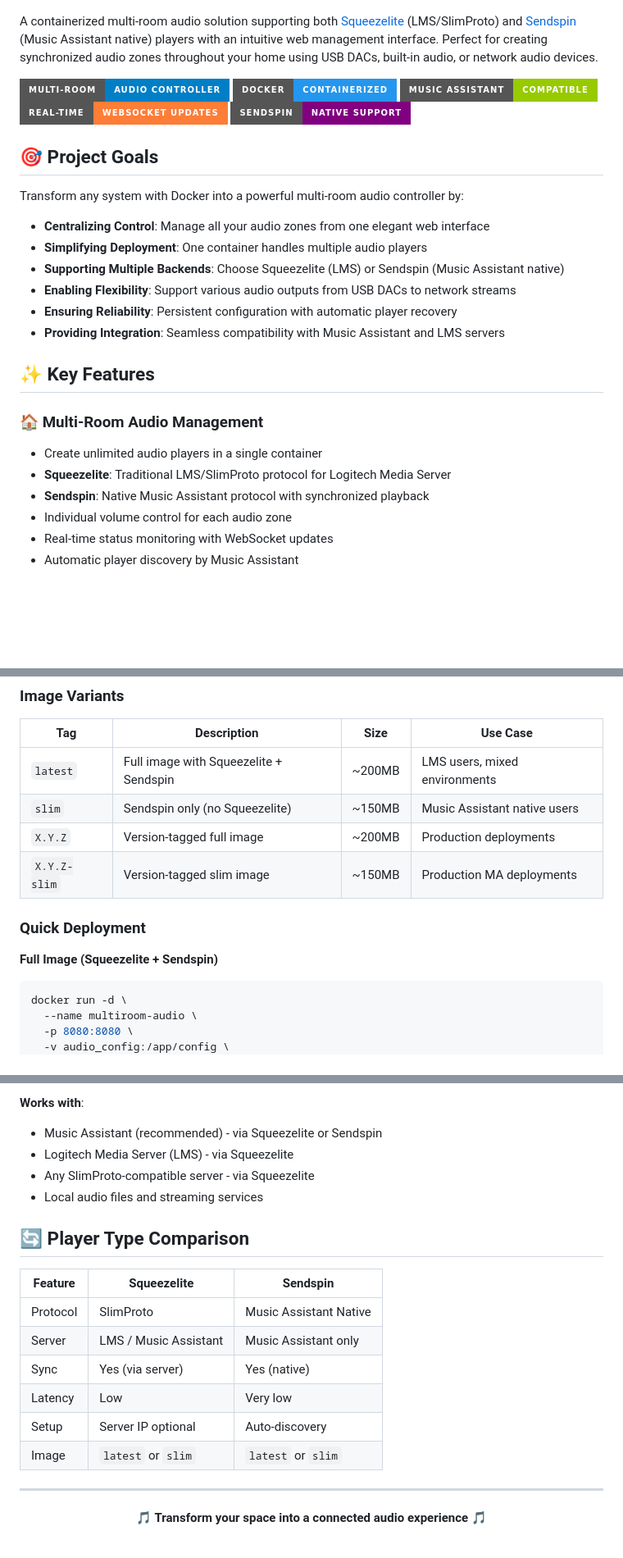
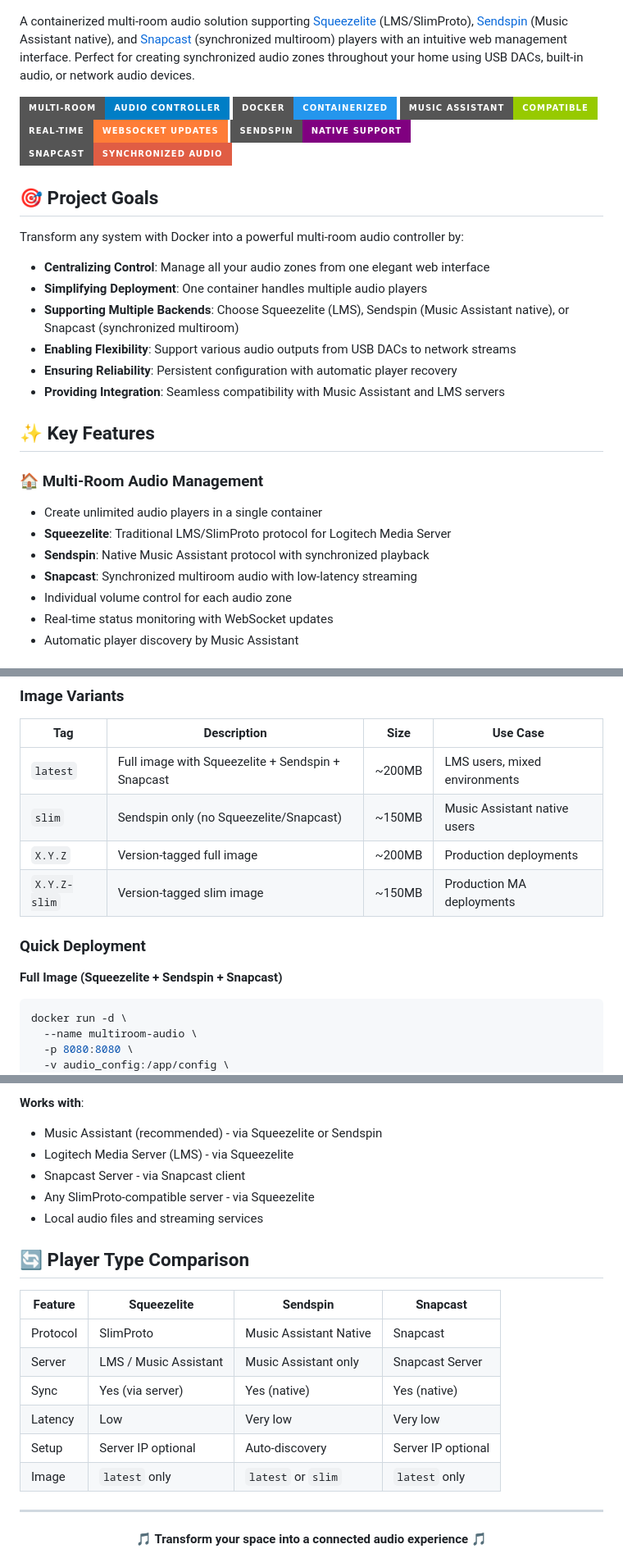
Before and after one commit to chrisuthe/squeezelite-docker, a Markdown page: README.md, 3 parts joined by grey strips. Shown at 82% size. GitHub-like rendering; badges without logos; blank space fills up the shorter version.

Commit message:
Update README to include Snapcast support and enhance backend options

````diff
--- a/README.md
+++ b/README.md
@@ -2,20 +2,21 @@
 
 ![Multi-Room Controller](screenshot.png)
 
-A containerized multi-room audio solution supporting both [Squeezelite](https://github.com/ralph-irving/squeezelite) (LMS/SlimProto) and [Sendspin](https://pypi.org/project/sendspin/) (Music Assistant native) players with an intuitive web management interface. Perfect for creating synchronized audio zones throughout your home using USB DACs, built-in audio, or network audio devices.
+A containerized multi-room audio solution supporting [Squeezelite](https://github.com/ralph-irving/squeezelite) (LMS/SlimProto), [Sendspin](https://pypi.org/project/sendspin/) (Music Assistant native), and [Snapcast](https://github.com/badaix/snapcast) (synchronized multiroom) players with an intuitive web management interface. Perfect for creating synchronized audio zones throughout your home using USB DACs, built-in audio, or network audio devices.
 
 ![Multi-Room Audio Controller](https://img.shields.io/badge/Multi--Room-Audio%20Controller-blue?style=for-the-badge&logo=music)
 ![Docker](https://img.shields.io/badge/Docker-Containerized-2496ED?style=for-the-badge&logo=docker)
 ![Music Assistant](https://img.shields.io/badge/Music%20Assistant-Compatible-green?style=for-the-badge)
 ![Real-time](https://img.shields.io/badge/Real--time-WebSocket%20Updates-orange?style=for-the-badge)
 ![Sendspin](https://img.shields.io/badge/Sendspin-Native%20Support-purple?style=for-the-badge)
+![Snapcast](https://img.shields.io/badge/Snapcast-Synchronized%20Audio-red?style=for-the-badge)
 
 ## 🎯 Project Goals
 
 Transform any system with Docker into a powerful multi-room audio controller by:
 - **Centralizing Control**: Manage all your audio zones from one elegant web interface
 - **Simplifying Deployment**: One container handles multiple audio players
-- **Supporting Multiple Backends**: Choose Squeezelite (LMS) or Sendspin (Music Assistant native)
+- **Supporting Multiple Backends**: Choose Squeezelite (LMS), Sendspin (Music Assistant native), or Snapcast (synchronized multiroom)
 - **Enabling Flexibility**: Support various audio outputs from USB DACs to network streams
 - **Ensuring Reliability**: Persistent configuration with automatic player recovery
 - **Providing Integration**: Seamless compatibility with Music Assistant and LMS servers
@@ -26,6 +27,7 @@ Transform any system with Docker into a powerful multi-room audio controller by:
 - Create unlimited audio players in a single container
 - **Squeezelite**: Traditional LMS/SlimProto protocol for Logitech Media Server
 - **Sendspin**: Native Music Assistant protocol with synchronized playback
+- **Snapcast**: Synchronized multiroom audio with low-latency streaming
 - Individual volume control for each audio zone
 - Real-time status monitoring with WebSocket updates
 - Automatic player discovery by Music Assistant
@@ -58,14 +60,14 @@ Transform any system with Docker into a powerful multi-room audio controller by:
 
 | Tag | Description | Size | Use Case |
 |-----|-------------|------|----------|
-| `latest` | Full image with Squeezelite + Sendspin | ~200MB | LMS users, mixed environments |
-| `slim` | Sendspin only (no Squeezelite) | ~150MB | Music Assistant native users |
+| `latest` | Full image with Squeezelite + Sendspin + Snapcast | ~200MB | LMS users, mixed environments |
+| `slim` | Sendspin only (no Squeezelite/Snapcast) | ~150MB | Music Assistant native users |
 | `X.Y.Z` | Version-tagged full image | ~200MB | Production deployments |
 | `X.Y.Z-slim` | Version-tagged slim image | ~150MB | Production MA deployments |
 
 ### Quick Deployment
 
-**Full Image (Squeezelite + Sendspin)**
+**Full Image (Squeezelite + Sendspin + Snapcast)**
 ```bash
 docker run -d \
   --name multiroom-audio \
@@ -393,19 +404,20 @@ docker-compose -f docker-compose.dev.yml up
 **Works with**:
 - Music Assistant (recommended) - via Squeezelite or Sendspin
 - Logitech Media Server (LMS) - via Squeezelite
+- Snapcast Server - via Snapcast client
 - Any SlimProto-compatible server - via Squeezelite
 - Local audio files and streaming services
 
 ## 🔄 Player Type Comparison
 
-| Feature | Squeezelite | Sendspin |
-|---------|-------------|----------|
-| Protocol | SlimProto | Music Assistant Native |
-| Server | LMS / Music Assistant | Music Assistant only |
-| Sync | Yes (via server) | Yes (native) |
-| Latency | Low | Very low |
-| Setup | Server IP optional | Auto-discovery |
-| Image | `latest` or `slim` | `latest` or `slim` |
+| Feature | Squeezelite | Sendspin | Snapcast |
+|---------|-------------|----------|----------|
+| Protocol | SlimProto | Music Assistant Native | Snapcast |
+| Server | LMS / Music Assistant | Music Assistant only | Snapcast Server |
+| Sync | Yes (via server) | Yes (native) | Yes (native) |
+| Latency | Low | Very low | Very low |
+| Setup | Server IP optional | Auto-discovery | Server IP optional |
+| Image | `latest` only | `latest` or `slim` | `latest` only |
 
 ---
 
````
Also changed, not shown: other parts of README.md (+10 -1 lines).
